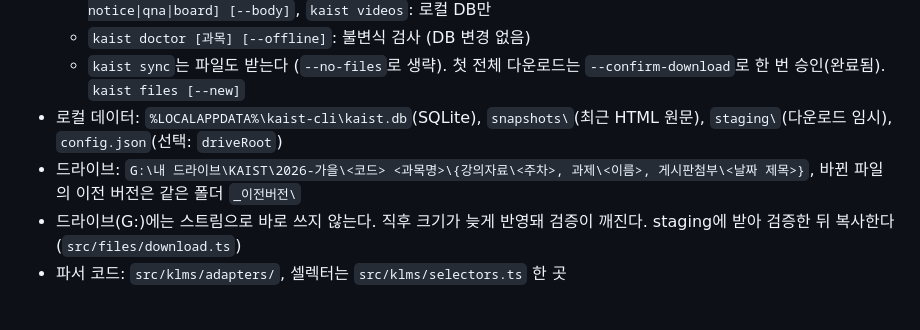
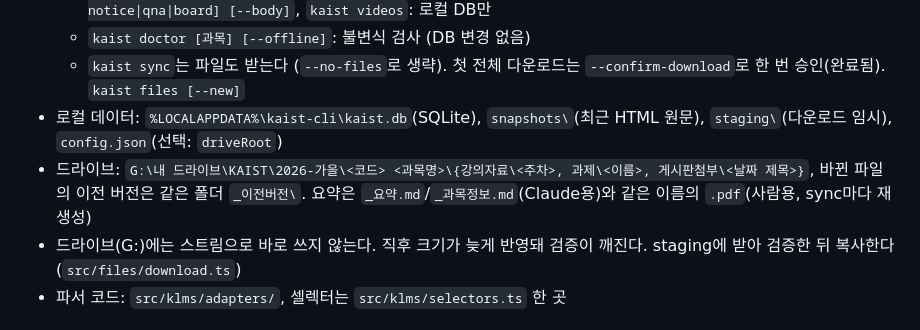
Before and after one commit to IamGaonLee/kaist-bot, a Markdown page: CLAUDE.md, the part around the change. GitHub-like rendering.

Commit message:
CLAUDE.md: 요약 PDF 안내
Co-Authored-By: Claude Opus 5.5 <noreply@anthropic.com>

Claude-Session: https://claude.ai/code/session_01AHDX2u5aoF7im3jpBPGgTt

```diff
--- a/CLAUDE.md
+++ b/CLAUDE.md
@@ -59,7 +59,7 @@ src/               CLI 본체 (S1부터)
   - `kaist doctor [과목] [--offline]`: 불변식 검사 (DB 변경 없음)
   - `kaist sync`는 파일도 받는다 (`--no-files`로 생략). 첫 전체 다운로드는 `--confirm-download`로 한 번 승인(완료됨). `kaist files [--new]`
 - 로컬 데이터: `%LOCALAPPDATA%\kaist-cli\kaist.db`(SQLite), `snapshots\`(최근 HTML 원문), `staging\`(다운로드 임시), `config.json`(선택: `driveRoot`)
-- 드라이브: `G:\내 드라이브\KAIST\2026-가을\<코드> <과목명>\{강의자료\<주차>, 과제\<이름>, 게시판첨부\<날짜 제목>}`, 바뀐 파일의 이전 버전은 같은 폴더 `_이전버전\`
+- 드라이브: `G:\내 드라이브\KAIST\2026-가을\<코드> <과목명>\{강의자료\<주차>, 과제\<이름>, 게시판첨부\<날짜 제목>}`, 바뀐 파일의 이전 버전은 같은 폴더 `_이전버전\`. 요약은 `_요약.md`/`_과목정보.md`(Claude용)와 같은 이름의 `.pdf`(사람용, sync마다 재생성)
 - 드라이브(G:)에는 스트림으로 바로 쓰지 않는다. 직후 크기가 늦게 반영돼 검증이 깨진다. staging에 받아 검증한 뒤 복사한다(`src/files/download.ts`)
 - 파서 코드: `src/klms/adapters/`, 셀렉터는 `src/klms/selectors.ts` 한 곳
 
```
